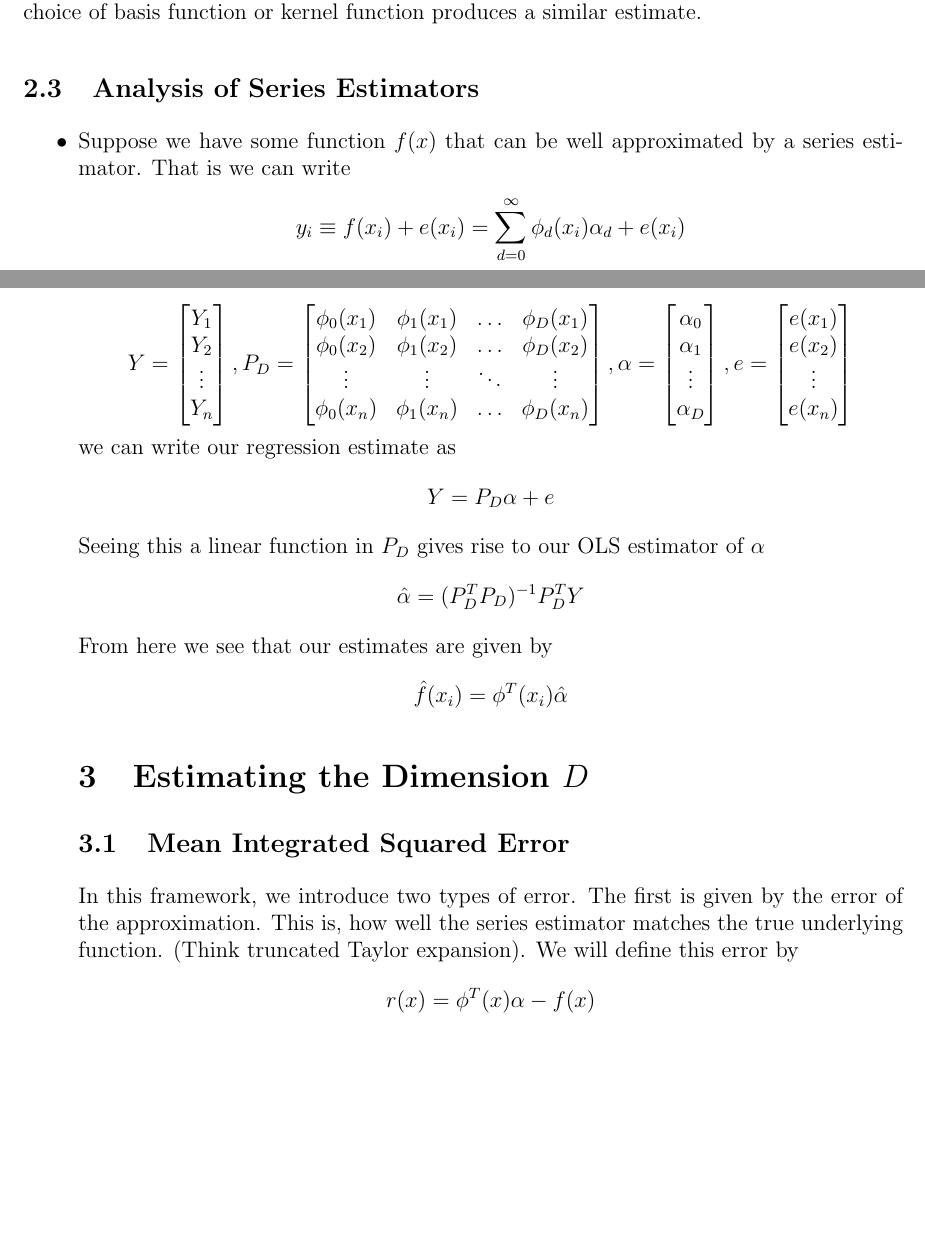
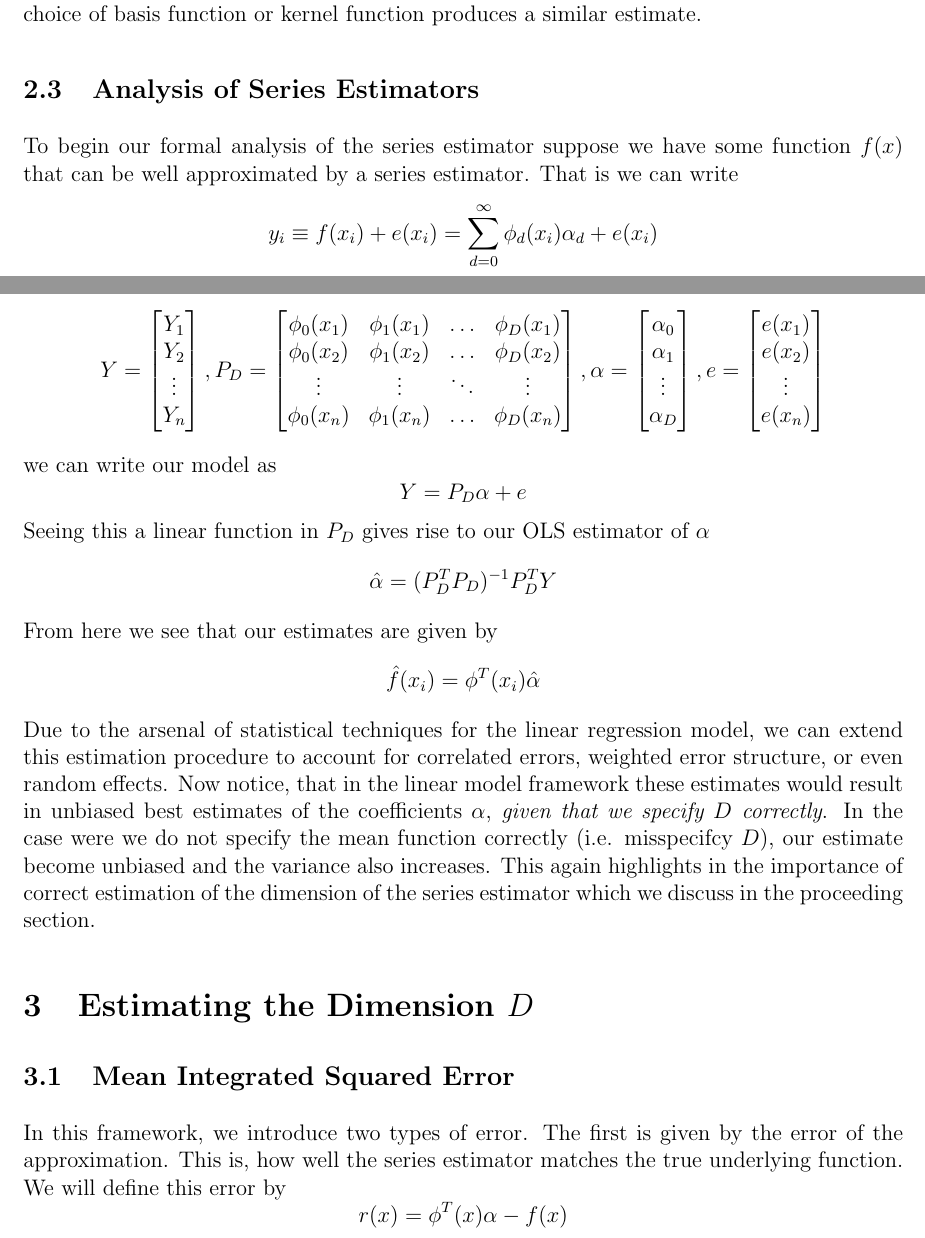
Before and after one commit to matthewrw/Sieves_Project, a LaTeX paper (tex_files/report.tex): two parts of pages 3 and 4 of 7, joined at a grey line, cut so that both start at the same text, the shorter picture padded with empty space. Compiled offline with pdfLaTeX.

Commit message:
update section 3

```diff
--- a/tex_files/report.tex
+++ b/tex_files/report.tex
@@ -68,18 +68,15 @@ With the setup of a series estimator with a choice of dimension and basis functi
 
 \subsection{Analysis of Series Estimators}
 
-\begin{itemize}
-
-\item
-Suppose we have some function $f(x)$ that can be well approximated by a series estimator. That is we can write $$y_i\equiv f(x_i) + e(x_i)= \sum_{d=0}^{\infty}\phi_{d}(x_i)\alpha_d + e(x_i)$$
+To begin our formal analysis of the series estimator suppose we have some function $f(x)$ that can be well approximated by a series estimator. That is we can write $$y_i\equiv f(x_i) + e(x_i)= \sum_{d=0}^{\infty}\phi_{d}(x_i)\alpha_d + e(x_i)$$
 where $\{\phi_d\}_{d=0}^{D}$ is a set of orthogonal basis functions and $\alpha_d$ are coefficients. Then the \textit{sieves} estimator for this function is given by $$\hat{f}(x_i) = \sum_{d=0}^{D}\phi(x_i)\alpha_{d} = \phi^{T}(x_i)\alpha$$where $\phi^{T}(x_i) = (\phi_{0}(x_i), \phi_{1}(x_i),\ldots, \phi_D(x))^{T}$ and $\alpha = (\alpha_0, \alpha_1, \ldots, \alpha_D)$. Now organizing our matrices as follows
 
-$$Y = \begin{bmatrix}Y_1\\ Y_2\\\vdots\\Y_n\end{bmatrix}, P_D = \begin{bmatrix}\phi_0(x_1) & \phi_1(x_1) & \ldots & \phi_{D}(x_1)\\\phi_0(x_2) & \phi_1(x_2) & \ldots & \phi_{D}(x_2)\\\vdots & \vdots & \ddots & \vdots \\\phi_0(x_n) & \phi_1(x_n) & \ldots & \phi_{D}(x_n)\\\end{bmatrix}, \alpha = \begin{bmatrix}\alpha_0\\\alpha_1 \\\vdots\\\alpha_D\end{bmatrix}, e =\begin{bmatrix}e(x_1)\\e(x_2)\\\vdots\\e(x_n)\end{bmatrix}$$ we can write our regression estimate as $$Y = P_D\alpha + e$$
+$$Y = \begin{bmatrix}Y_1\\ Y_2\\\vdots\\Y_n\end{bmatrix}, P_D = \begin{bmatrix}\phi_0(x_1) & \phi_1(x_1) & \ldots & \phi_{D}(x_1)\\\phi_0(x_2) & \phi_1(x_2) & \ldots & \phi_{D}(x_2)\\\vdots & \vdots & \ddots & \vdots \\\phi_0(x_n) & \phi_1(x_n) & \ldots & \phi_{D}(x_n)\\\end{bmatrix}, \alpha = \begin{bmatrix}\alpha_0\\\alpha_1 \\\vdots\\\alpha_D\end{bmatrix}, e =\begin{bmatrix}e(x_1)\\e(x_2)\\\vdots\\e(x_n)\end{bmatrix}$$ we can write our model as $$Y = P_D\alpha + e$$
 Seeing this a linear function in $P_D$ gives rise to our OLS estimator of $\alpha$ $$\hat{\alpha} = (P_D^{T}P_D)^{-1}P_D^{T}Y$$ From here we see that our estimates are given by $$\hat{f}(x_i) = \phi^{T}(x_i)\hat{\alpha}$$
-
+Due to the arsenal of statistical techniques for the linear regression model, we can extend this estimation procedure to account for correlated errors, weighted error structure, or even random effects. Now notice, that in the linear model framework these estimates would result in unbiased best estimates of the coefficients $\alpha$, \textit{given that we specify $D$ correctly}. In the case were we do not specify the mean function correctly (i.e. misspecifcy $D$), our estimate become unbiased and the variance also increases. This again highlights in the importance of correct estimation of the dimension of the series estimator which we discuss in the proceeding section.
 \section{Estimating the Dimension $D$}
 
 \subsection{Mean Integrated Squared Error}
-In this framework, we introduce two types of error. The first is given by the error of the approximation. This is, how well the series estimator matches the true underlying function. (Think truncated Taylor expansion). We will define this error by $$r(x) = \phi^{T}(x)\alpha - f(x)$$
+In this framework, we introduce two types of error. The first is given by the error of the approximation. This is, how well the series estimator matches the true underlying function. We will define this error by $$r(x) = \phi^{T}(x)\alpha - f(x)$$
 (\textit{Notice that these are the true coefficient values}). The other source or error is of course the random variation around the true regression function. We will call this the residual error, $\epsilon(x_i)$. Then we see that from the original model $y_i = f(x_i) + e_i(x_i)$ that we can decompose the error as
 $$e_i(x_i) = \epsilon(x_i) + r(x_i)$$
```
Also changed, not shown: tex_files/report.pdf, tex_files/report.tex (2 more changed lines).
